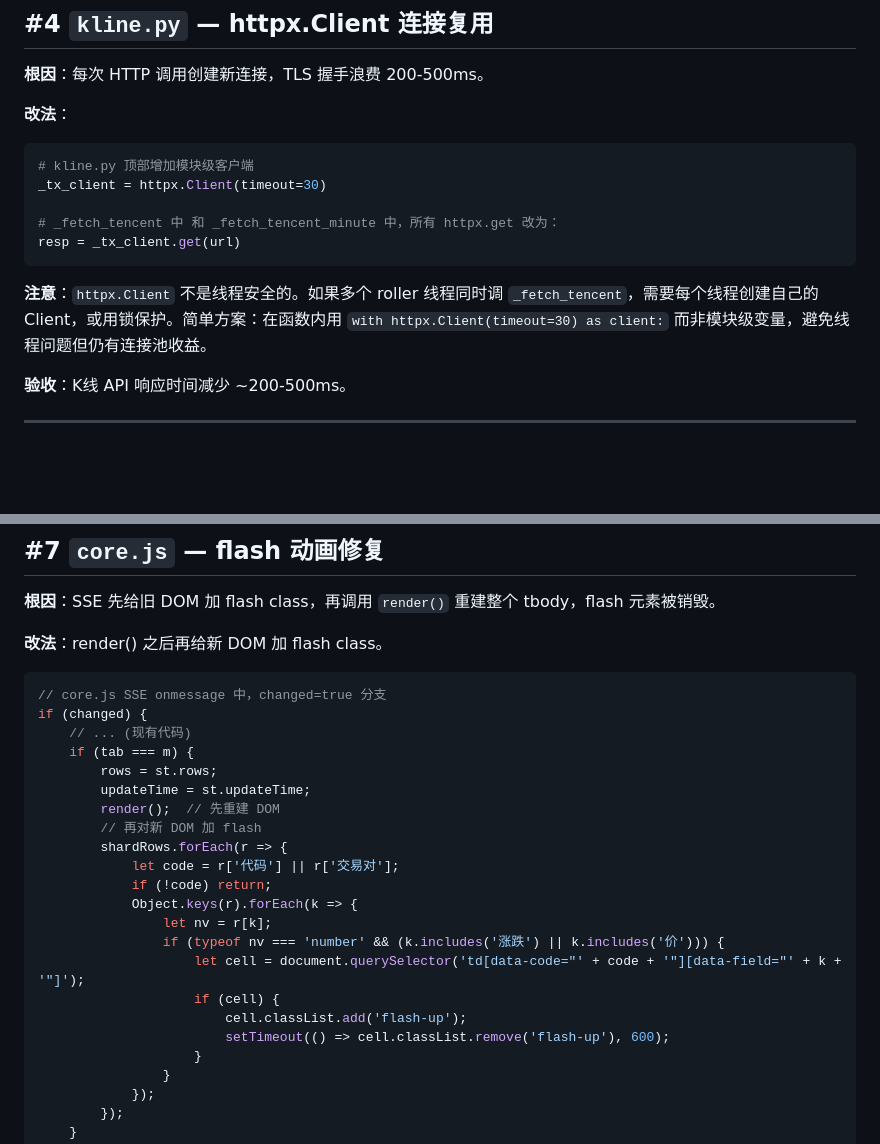
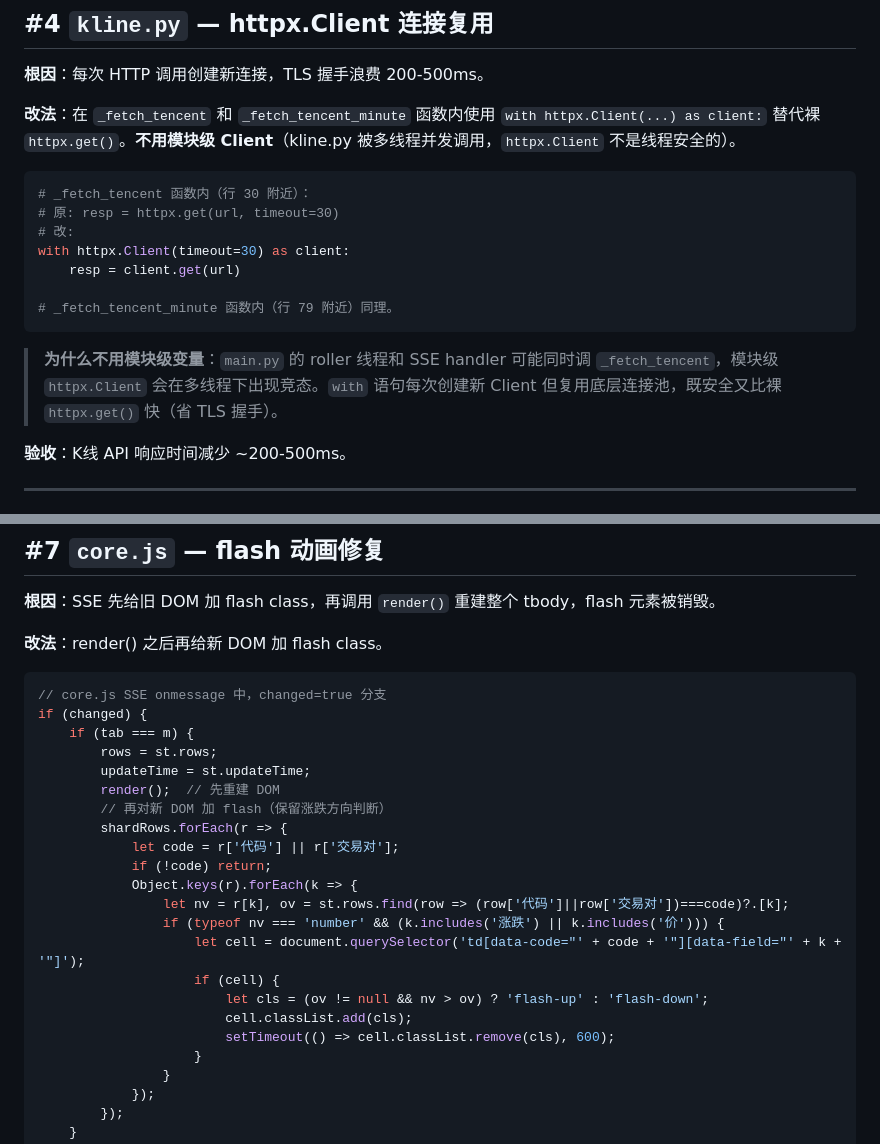
Before and after one commit to OldCat263/MarketView, a Markdown page: docs/V1.8.5-实施指令.md, 2 parts joined by grey strips. GitHub-like rendering; blank space fills up the shorter version.

````diff
--- a/docs/V1.8.5-实施指令.md
+++ b/docs/V1.8.5-实施指令.md
@@ -171,17 +171,19 @@ def _load_etf_codes():
 
 **根因**：每次 HTTP 调用创建新连接，TLS 握手浪费 200-500ms。
 
-**改法**：
+**改法**：在 `_fetch_tencent` 和 `_fetch_tencent_minute` 函数内使用 `with httpx.Client(...) as client:` 替代裸 `httpx.get()`。**不用模块级 Client**（kline.py 被多线程并发调用，`httpx.Client` 不是线程安全的）。
 
 ```python
-# kline.py 顶部增加模块级客户端
-_tx_client = httpx.Client(timeout=30)
+# _fetch_tencent 函数内（行 30 附近）：
+# 原: resp = httpx.get(url, timeout=30)
+# 改:
+with httpx.Client(timeout=30) as client:
+    resp = client.get(url)
 
-# _fetch_tencent 中 和 _fetch_tencent_minute 中，所有 httpx.get 改为：
-resp = _tx_client.get(url)
+# _fetch_tencent_minute 函数内（行 79 附近）同理。
 ```
 
-**注意**：`httpx.Client` 不是线程安全的。如果多个 roller 线程同时调 `_fetch_tencent`，需要每个线程创建自己的 Client，或用锁保护。简单方案：在函数内用 `with httpx.Client(timeout=30) as client:` 而非模块级变量，避免线程问题但仍有连接池收益。
+> **为什么不用模块级变量**：`main.py` 的 roller 线程和 SSE handler 可能同时调 `_fetch_tencent`，模块级 `httpx.Client` 会在多线程下出现竞态。`with` 语句每次创建新 Client 但复用底层连接池，既安全又比裸 `httpx.get()` 快（省 TLS 握手）。
 
 **验收**：K线 API 响应时间减少 ~200-500ms。
 
@@ -288,22 +290,22 @@ async def gen():
 ```javascript
 // core.js SSE onmessage 中，changed=true 分支
 if (changed) {
-    // ... (现有代码)
     if (tab === m) {
         rows = st.rows;
         updateTime = st.updateTime;
         render();  // 先重建 DOM
-        // 再对新 DOM 加 flash
+        // 再对新 DOM 加 flash（保留涨跌方向判断）
         shardRows.forEach(r => {
             let code = r['代码'] || r['交易对'];
             if (!code) return;
             Object.keys(r).forEach(k => {
-                let nv = r[k];
+                let nv = r[k], ov = st.rows.find(row => (row['代码']||row['交易对'])===code)?.[k];
                 if (typeof nv === 'number' && (k.includes('涨跌') || k.includes('价'))) {
                     let cell = document.querySelector('td[data-code="' + code + '"][data-field="' + k + '"]');
                     if (cell) {
-                        cell.classList.add('flash-up');
-                        setTimeout(() => cell.classList.remove('flash-up'), 600);
+                        let cls = (ov != null && nv > ov) ? 'flash-up' : 'flash-down';
+                        cell.classList.add(cls);
+                        setTimeout(() => cell.classList.remove(cls), 600);
                     }
                 }
             });
````
Also changed, not shown: docs/V1.8.6-秒开实施指令.md (+19 -3 lines), docs/V1.9.0-设计稿.md (+21 -2 lines).
